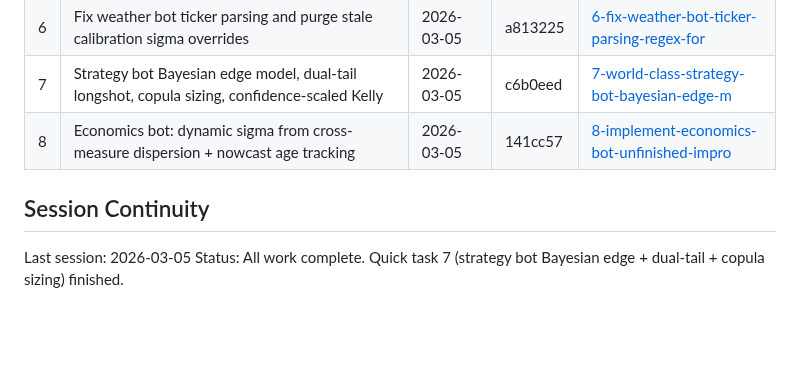
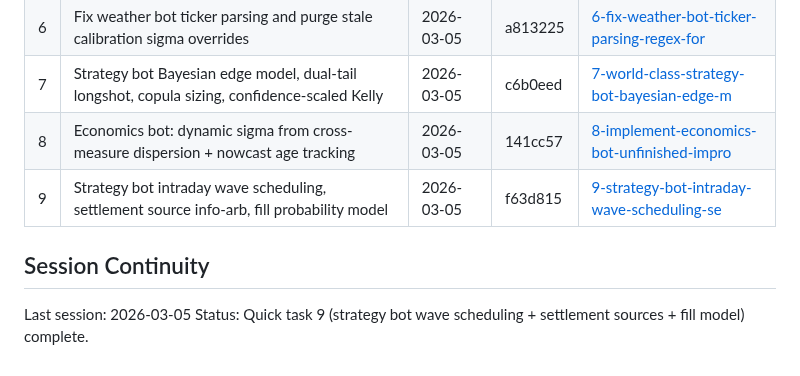
Before and after one commit to andeslee444/kalshi-trading, a Markdown page: .planning/STATE.md, the part around the change. Drawn GitHub-style; blank space fills up the shorter version.

Commit message:
docs(quick-9): complete strategy bot wave scheduling plan
Co-Authored-By: Claude Opus 4.6 <noreply@anthropic.com>

```diff
--- a/.planning/STATE.md
+++ b/.planning/STATE.md
@@ -98,8 +98,9 @@ None active. All tracks merged.
 | 6 | Fix weather bot ticker parsing and purge stale calibration sigma overrides | 2026-03-05 | a813225 | [6-fix-weather-bot-ticker-parsing-regex-for](./quick/6-fix-weather-bot-ticker-parsing-regex-for/) |
 | 7 | Strategy bot Bayesian edge model, dual-tail longshot, copula sizing, confidence-scaled Kelly | 2026-03-05 | c6b0eed | [7-world-class-strategy-bot-bayesian-edge-m](./quick/7-world-class-strategy-bot-bayesian-edge-m/) |
 | 8 | Economics bot: dynamic sigma from cross-measure dispersion + nowcast age tracking | 2026-03-05 | 141cc57 | [8-implement-economics-bot-unfinished-impro](./quick/8-implement-economics-bot-unfinished-impro/) |
+| 9 | Strategy bot intraday wave scheduling, settlement source info-arb, fill probability model | 2026-03-05 | f63d815 | [9-strategy-bot-intraday-wave-scheduling-se](./quick/9-strategy-bot-intraday-wave-scheduling-se/) |
 
 ## Session Continuity
 
 Last session: 2026-03-05
-Status: All work complete. Quick task 7 (strategy bot Bayesian edge + dual-tail + copula sizing) finished.
+Status: Quick task 9 (strategy bot wave scheduling + settlement sources + fill model) complete.
```
Also changed, not shown: 1 other file.
